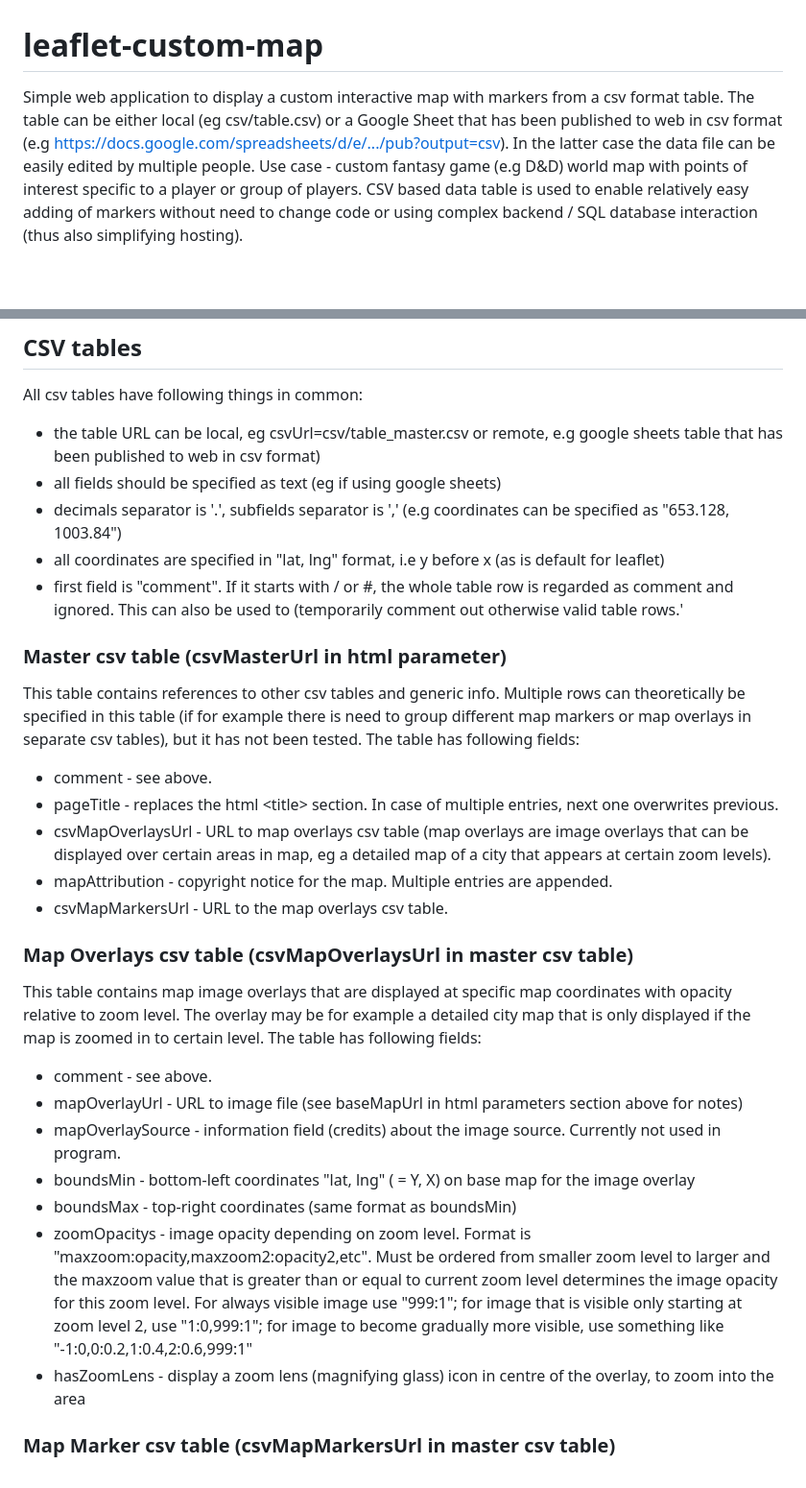
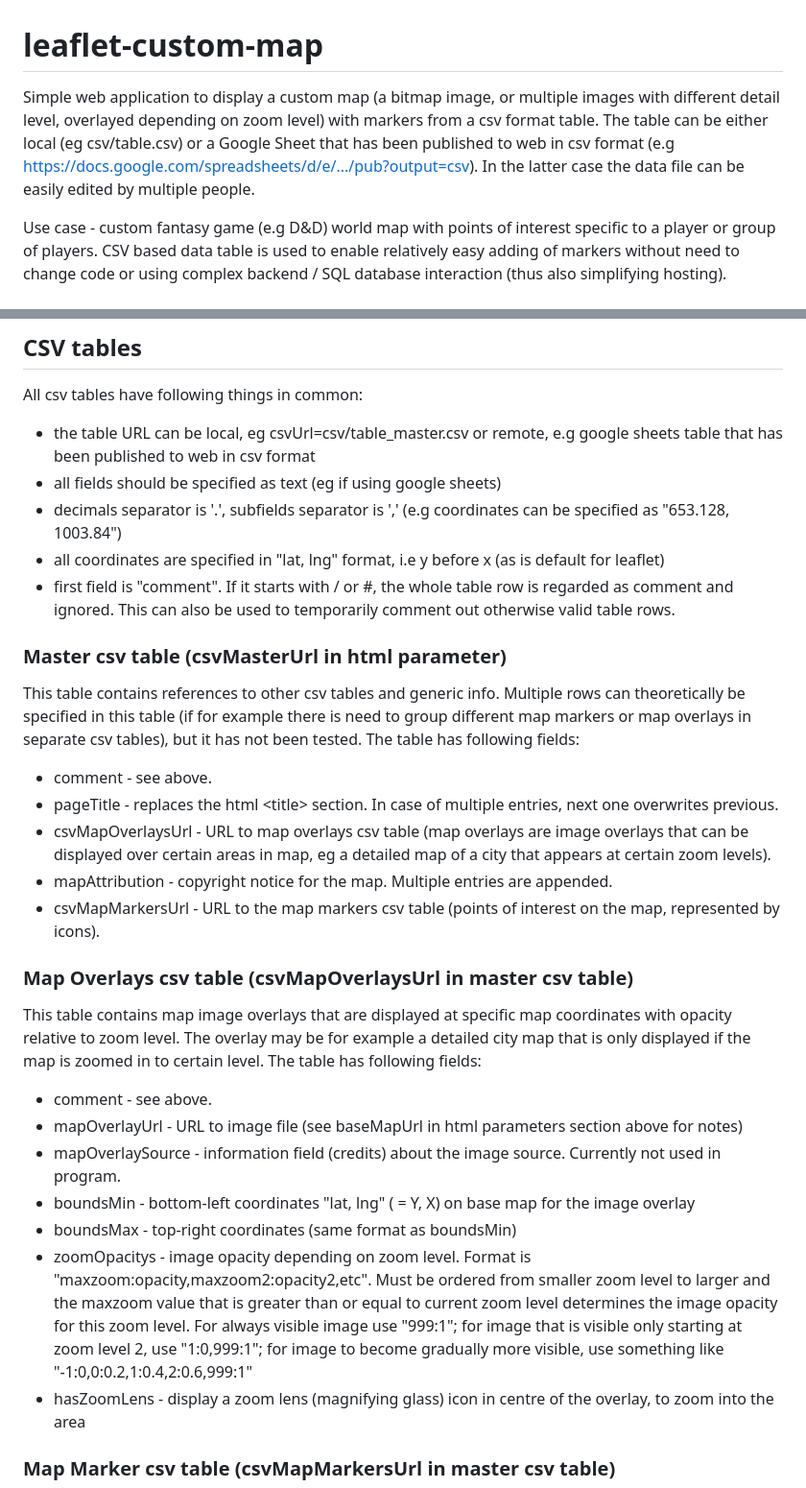
Before and after one commit to uhhuu/uhhuu.github.io, a Markdown page: README.md, 2 parts joined by grey strips. Shown at 96% size. Rendered like a GitHub page; blank space fills up the shorter version.

Commit message:
better comments

```diff
--- a/README.md
+++ b/README.md
@@ -1,5 +1,8 @@
 # leaflet-custom-map
-Simple web application to display a custom interactive map with markers from a csv format table. The table can be either local (eg csv/table.csv) or a Google Sheet that has been published to web in csv format (e.g https://docs.google.com/spreadsheets/d/e/.../pub?output=csv). In the latter case the data file can be easily edited by multiple people.
+Simple web application to display a custom map (a bitmap image, or multiple images with different detail level, overlayed depending on zoom level) with markers from a csv format table.
+The table can be either local (eg csv/table.csv) or a Google Sheet that has been published to web in csv format (e.g https://docs.google.com/spreadsheets/d/e/.../pub?output=csv).
+In the latter case the data file can be easily edited by multiple people.
+
 Use case - custom fantasy game (e.g D&D) world map with points of interest specific to a player or group of players.
 CSV based data table is used to enable relatively easy adding of markers without need to change code or using complex backend / SQL database interaction (thus also simplifying hosting).
 
@@ -27,11 +30,11 @@ Main application is imagemap.html, which can be passed following parameters in t
 
 ## CSV tables
 All csv tables have following things in common:
-- the table URL can be local, eg csvUrl=csv/table_master.csv or remote, e.g google sheets table that has been published to web in csv format)
+- the table URL can be local, eg csvUrl=csv/table_master.csv or remote, e.g google sheets table that has been published to web in csv format
 - all fields should be specified as text (eg if using google sheets)
 - decimals separator is '.', subfields separator is ',' (e.g coordinates can be specified as "653.128, 1003.84")
 - all coordinates are specified in "lat, lng" format, i.e y before x (as is default for leaflet)
-- first field is "comment". If it starts with / or #, the whole table row is regarded as comment and ignored. This can also be used to (temporarily comment out otherwise valid table rows.'
+- first field is "comment". If it starts with / or #, the whole table row is regarded as comment and ignored. This can also be used to temporarily comment out otherwise valid table rows.
 
 ### Master csv table (csvMasterUrl in html parameter)
 This table contains references to other csv tables and generic info.
@@ -41,10 +44,11 @@ The table has following fields:
 - pageTitle - replaces the html \<title\> section. In case of multiple entries, next one overwrites previous.
 - csvMapOverlaysUrl - URL to map overlays csv table (map overlays are image overlays that can be displayed over certain areas in map, eg a detailed map of a city that appears at certain zoom levels).
 - mapAttribution - copyright notice for the map. Multiple entries are appended.
-- csvMapMarkersUrl - URL to the map overlays csv table.
+- csvMapMarkersUrl - URL to the map markers csv table (points of interest on the map, represented by icons).
 
 ### Map Overlays csv table (csvMapOverlaysUrl in master csv table)
-This table contains map image overlays that are displayed at specific map coordinates with opacity relative to zoom level. The overlay may be for example a detailed city map that is only displayed if the map is zoomed in to certain level.
+This table contains map image overlays that are displayed at specific map coordinates with opacity relative to zoom level.
+The overlay may be for example a detailed city map that is only displayed if the map is zoomed in to certain level.
 The table has following fields:
 - comment - see above.
 - mapOverlayUrl - URL to image file (see baseMapUrl in html parameters section above for notes)
@@ -52,7 +56,9 @@ The table has following fields:
 - boundsMin - bottom-left coordinates "lat, lng" ( = Y, X) on base map for the image overlay
 - boundsMax - top-right coordinates (same format as boundsMin)
 - zoomOpacitys - image opacity depending on zoom level. Format is "maxzoom:opacity,maxzoom2:opacity2,etc".
-Must be ordered from smaller zoom level to larger and the maxzoom value that is greater than or equal to current zoom level determines the image opacity for this zoom level. For always visible image use "999:1"; for image that is visible only starting at zoom level 2, use "1:0,999:1"; for image to become gradually more visible, use something like "-1:0,0:0.2,1:0.4,2:0.6,999:1"
+Must be ordered from smaller zoom level to larger and the maxzoom value that is greater than or equal to current zoom level determines the image opacity for this zoom level.
+	For always visible image use "999:1"; for image that is visible only starting at zoom level 2, use "1:0,999:1";
+	for image to become gradually more visible, use something like "-1:0,0:0.2,1:0.4,2:0.6,999:1"
 - hasZoomLens - display a zoom lens (magnifying glass) icon in centre of the overlay, to zoom into the area
 
 ### Map Marker csv table (csvMapMarkersUrl in master csv table)
```
Also changed, not shown: other parts of README.md (+6 -2 lines).
